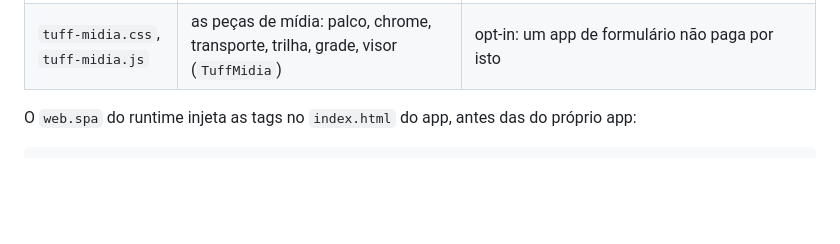
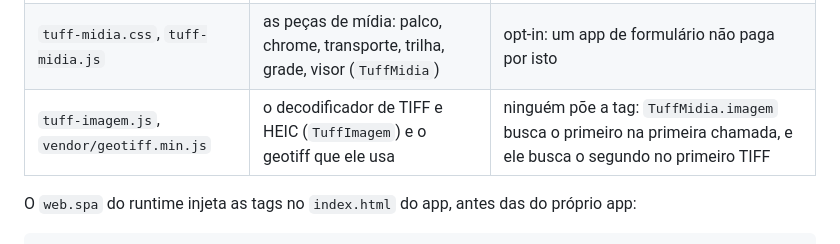
Before and after one commit to colabhd/vssh-sdk, a Markdown page: docs/aparencia/o-tuff.md, the part around the change. Drawn GitHub-style; blank space fills up the shorter version.

```diff
--- a/docs/aparencia/o-tuff.md
+++ b/docs/aparencia/o-tuff.md
@@ -20,6 +20,7 @@ defeito: ela para no tempo enquanto o ambiente segue.
 | `tuff.js` | o comportamento do núcleo: a gaveta de navegação (`TuffGaveta`) | quem tem gaveta |
 | `tuff-icones.js` | o sprite de ícones, instalado no documento ao carregar (`TuffIcones`) | quem usa ícone |
 | `tuff-midia.css`, `tuff-midia.js` | as peças de mídia: palco, chrome, transporte, trilha, grade, visor (`TuffMidia`) | opt-in: um app de formulário não paga por isto |
+| `tuff-imagem.js`, `vendor/geotiff.min.js` | o decodificador de TIFF e HEIC (`TuffImagem`) e o geotiff que ele usa | ninguém põe a tag: `TuffMidia.imagem` busca o primeiro na primeira chamada, e ele busca o segundo no primeiro TIFF |
 
 O `web.spa` do runtime injeta as tags no `index.html` do app, antes das do próprio app:
 
```
Also changed, not shown: docs/aparencia/midia.md (+90 -7 lines).
